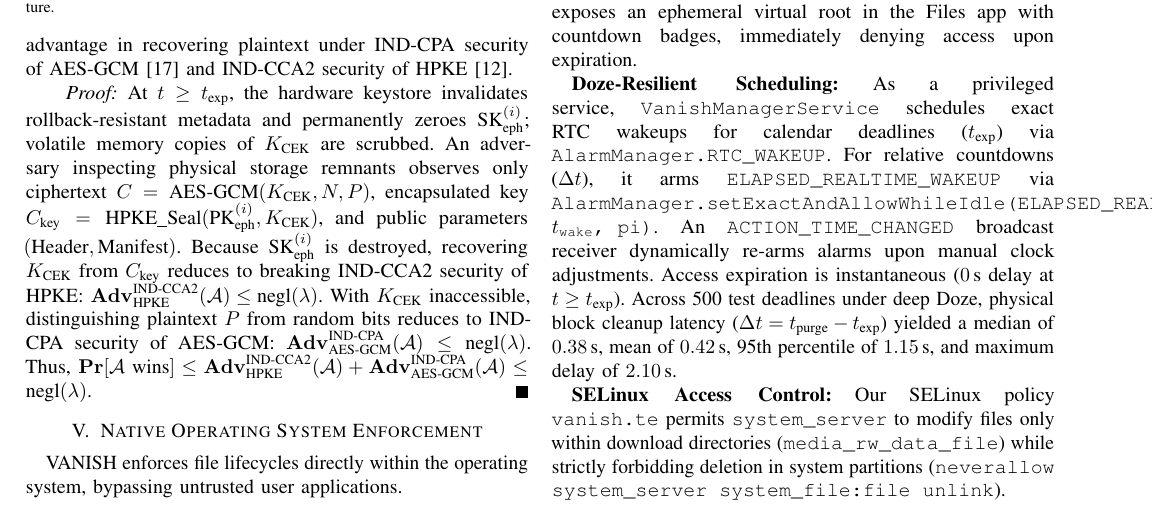
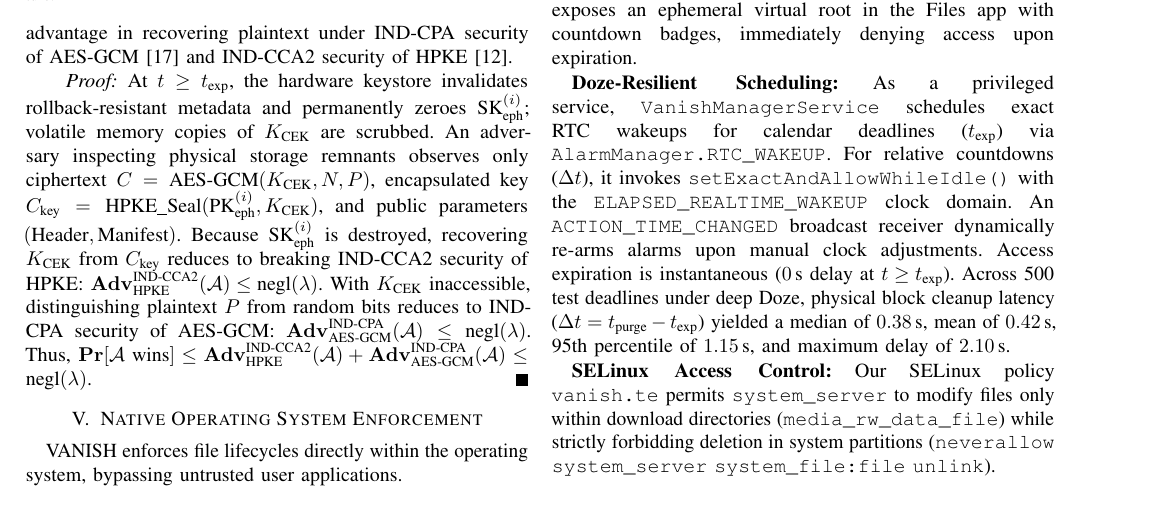
Before and after one commit to parvezrepository/vanish-protocol-7A2B-53E9, a LaTeX paper (paper/main.tex, which reads paper/sections/05_os_enforcement.tex): part of page 4 of 6, cut so that both start at the same text. Compiled offline with pdfLaTeX; a missing font is replaced by an installed copy or a similar font; a LaTeX package or settings file that is missing is left out.

Commit message:
fix(paper): wrap long Android API call to prevent overfull hbox margin overflow in Section V.C

```diff
--- a/paper/sections/05_os_enforcement.tex
+++ b/paper/sections/05_os_enforcement.tex
@@ -27,6 +27,6 @@ Mobile operating systems enforce strict sandboxing (Scoped Storage) and power ma
 
 \textbf{System Service and SAF Hooks:} Registered as \texttt{Context.VANISH\_SERVICE}, \texttt{VanishManagerService} runs within \texttt{system\_server} (UID 1000). We instrumented \texttt{ModernMediaScanner} to detect incoming containers. \texttt{VanishDocumentsProvider} exposes an ephemeral virtual root in the Files app with countdown badges, immediately denying access upon expiration.
 
-\textbf{Doze-Resilient Scheduling:} As a privileged service, \texttt{VanishManagerService} schedules exact RTC wakeups for calendar deadlines ($t_{\text{exp}}$) via \texttt{AlarmManager.RTC\_WAKEUP}. For relative countdowns ($\Delta t$), it arms \texttt{ELAPSED\_REALTIME\_WAKEUP} via \texttt{AlarmManager.setExactAndAllowWhileIdle(ELAPSED\_REALTIME\_WAKEUP, $t_{\text{wake}}$, pi)}. An \texttt{ACTION\_TIME\_CHANGED} broadcast receiver dynamically re-arms alarms upon manual clock adjustments. Access expiration is instantaneous ($0$\,s delay at $t \ge t_{\text{exp}}$). Across 500 test deadlines under deep Doze, physical block cleanup latency ($\Delta t = t_{\text{purge}} - t_{\text{exp}}$) yielded a median of $0.38$\,s, mean of $0.42$\,s, 95th percentile of $1.15$\,s, and maximum delay of $2.10$\,s.
+\textbf{Doze-Resilient Scheduling:} As a privileged service, \texttt{VanishManagerService} schedules exact RTC wakeups for calendar deadlines ($t_{\text{exp}}$) via \texttt{AlarmManager.RTC\_WAKEUP}. For relative countdowns ($\Delta t$), it invokes \texttt{setExactAndAllowWhileIdle()} with the \texttt{ELAPSED\_REALTIME\_WAKEUP} clock domain. An \texttt{ACTION\_TIME\_CHANGED} broadcast receiver dynamically re-arms alarms upon manual clock adjustments. Access expiration is instantaneous ($0$\,s delay at $t \ge t_{\text{exp}}$). Across 500 test deadlines under deep Doze, physical block cleanup latency ($\Delta t = t_{\text{purge}} - t_{\text{exp}}$) yielded a median of $0.38$\,s, mean of $0.42$\,s, 95th percentile of $1.15$\,s, and maximum delay of $2.10$\,s.
 
-\textbf{SELinux Access Control:} Our SELinux policy \texttt{vanish.te} permits \texttt{system\_server} to modify files only within download directories (\texttt{media\_rw\_data\_file}) while strictly forbidding deletion in system partitions (\texttt{neverallow system\_server system\_file:file unlink}).
+\textbf{SELinux Access Control:} Our SELinux policy \texttt{vanish.te} permits \texttt{system\_server} to modify files only within download directories (\texttt{media\_rw\_data\_file}) while strictly forbidding deletion in system partitions (\texttt{neverallow} \texttt{system\_server} \texttt{system\_file:file} \texttt{unlink}).
```
Also changed, not shown: 1 other file.
